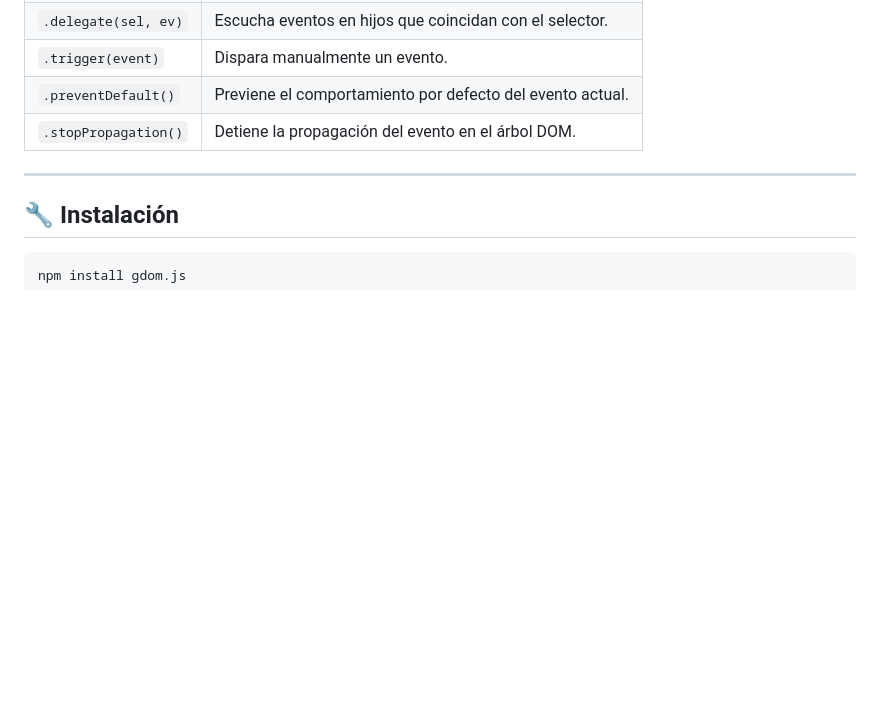
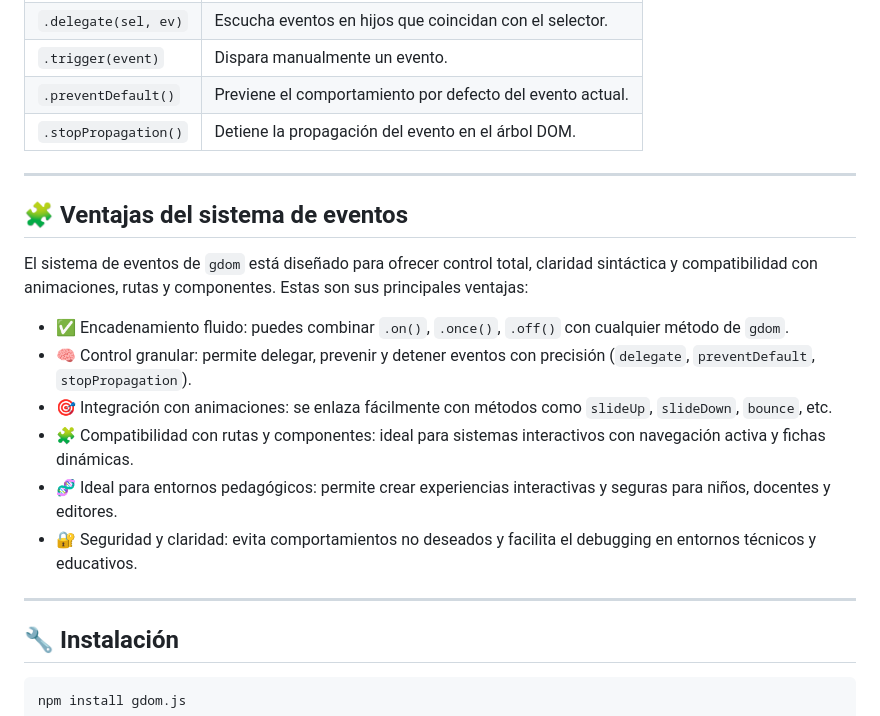
Before and after one commit to arturo21/gdom, a Markdown page: README.md, the part around the change. Drawn GitHub-style; blank space fills up the shorter version.

Commit message:
fix: readme. add: Manejo de Eventos

```diff
--- a/README.md
+++ b/README.md
@@ -48,6 +48,19 @@
 | `.trigger(event)`    | Dispara manualmente un evento.                                              |
 | `.preventDefault()`  | Previene el comportamiento por defecto del evento actual.                   |
 | `.stopPropagation()` | Detiene la propagación del evento en el árbol DOM.                          |
+
+---
+
+## 🧩 Ventajas del sistema de eventos
+
+El sistema de eventos de `gdom` está diseñado para ofrecer control total, claridad sintáctica y compatibilidad con animaciones, rutas y componentes. Estas son sus principales ventajas:
+
+- ✅ Encadenamiento fluido: puedes combinar `.on()`, `.once()`, `.off()` con cualquier método de `gdom`.
+- 🧠 Control granular: permite delegar, prevenir y detener eventos con precisión (`delegate`, `preventDefault`, `stopPropagation`).
+- 🎯 Integración con animaciones: se enlaza fácilmente con métodos como `slideUp`, `slideDown`, `bounce`, etc.
+- 🧩 Compatibilidad con rutas y componentes: ideal para sistemas interactivos con navegación activa y fichas dinámicas.
+- 🧬 Ideal para entornos pedagógicos: permite crear experiencias interactivas y seguras para niños, docentes y editores.
+- 🔐 Seguridad y claridad: evita comportamientos no deseados y facilita el debugging en entornos técnicos y educativos.
 
 
 ---
```
